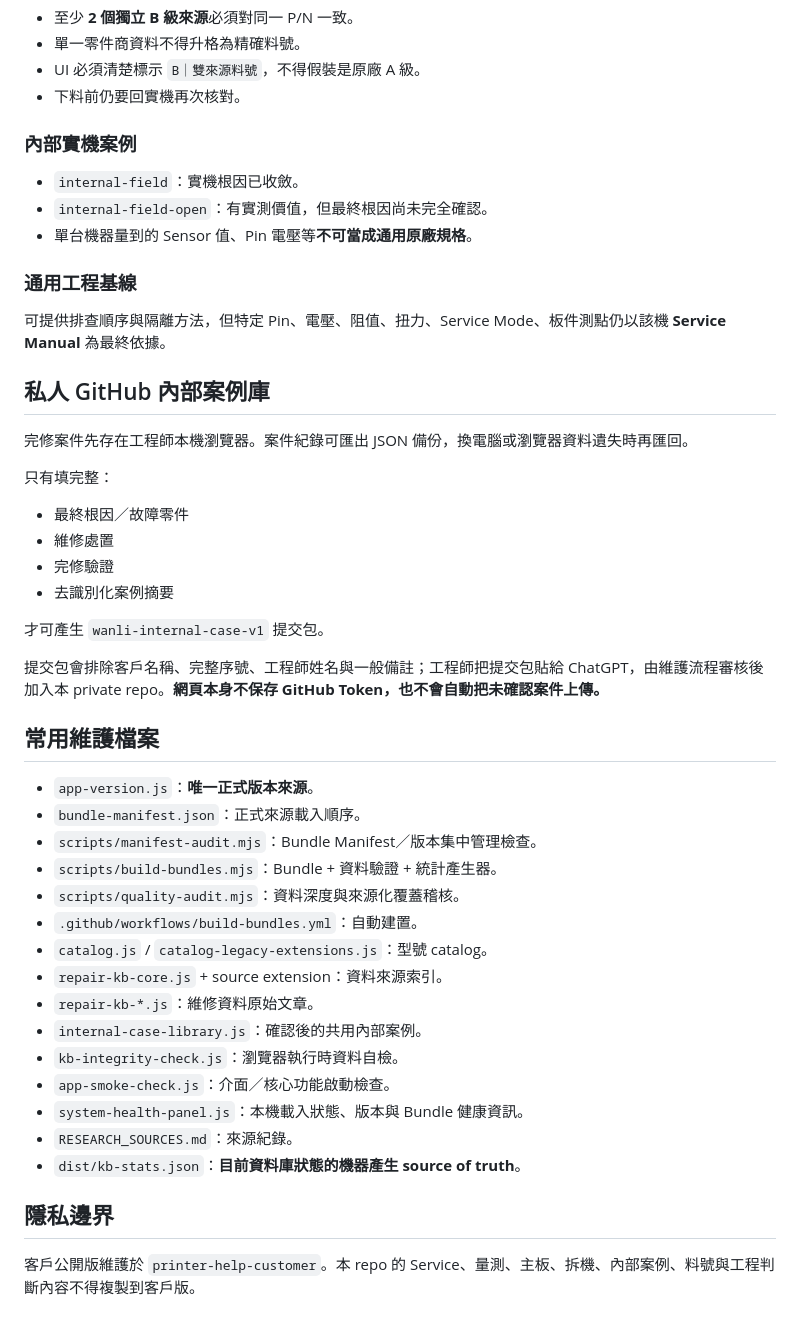
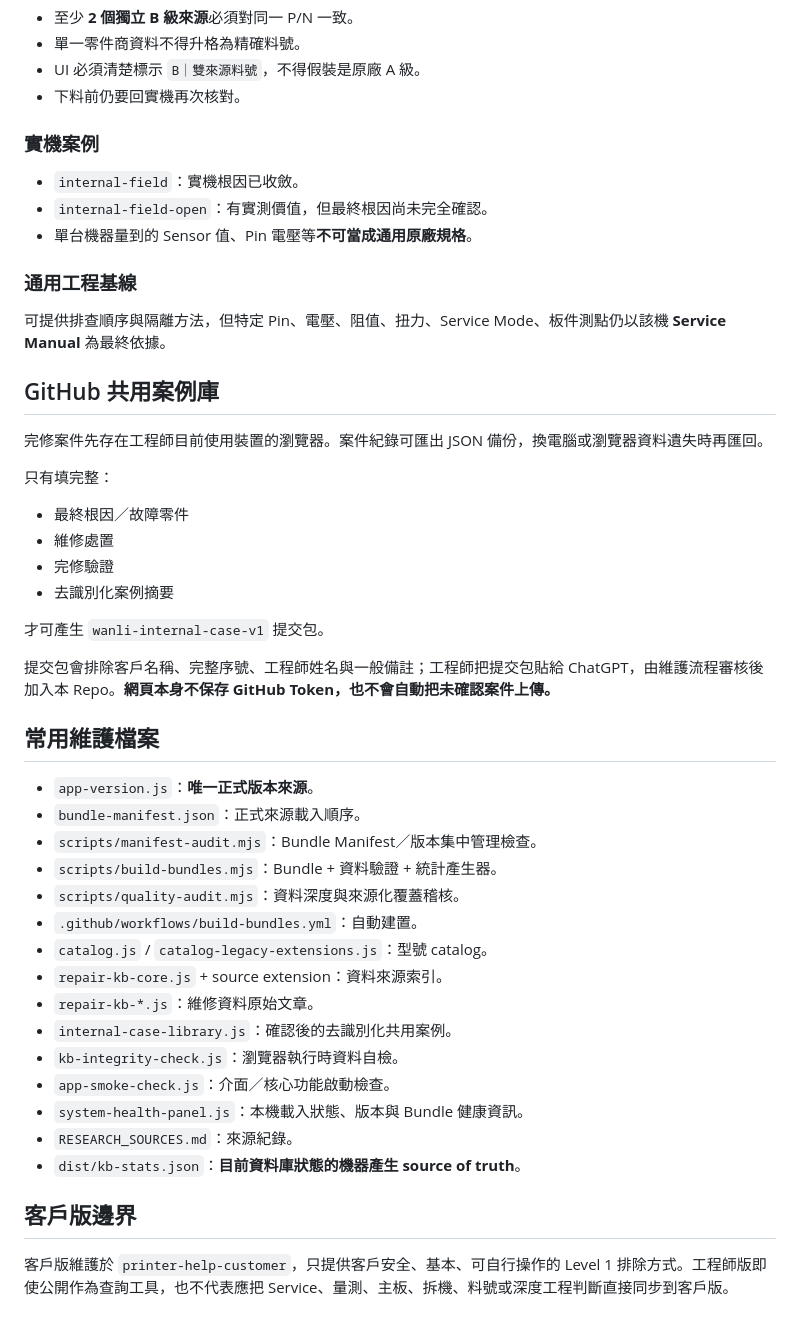
Before and after one commit to YKC1117/printer-help-engineer, a Markdown page: README.md, the part around one of its changes. Drawn GitHub-style.

```diff
--- a/README.md
+++ b/README.md
@@ -79,7 +97,7 @@
 - UI 必須清楚標示 `B｜雙來源料號`，不得假裝是原廠 A 級。
 - 下料前仍要回實機再次核對。
 
-### 內部實機案例
+### 實機案例
 
 - `internal-field`：實機根因已收斂。
 - `internal-field-open`：有實測價值，但最終根因尚未完全確認。
@@ -89,9 +107,9 @@
 
 可提供排查順序與隔離方法，但特定 Pin、電壓、阻值、扭力、Service Mode、板件測點仍以該機 **Service Manual** 為最終依據。
 
-## 私人 GitHub 內部案例庫
+## GitHub 共用案例庫
 
-完修案件先存在工程師本機瀏覽器。案件紀錄可匯出 JSON 備份，換電腦或瀏覽器資料遺失時再匯回。
+完修案件先存在工程師目前使用裝置的瀏覽器。案件紀錄可匯出 JSON 備份，換電腦或瀏覽器資料遺失時再匯回。
 
 只有填完整：
 
@@ -102,7 +120,7 @@
 
 才可產生 `wanli-internal-case-v1` 提交包。
 
-提交包會排除客戶名稱、完整序號、工程師姓名與一般備註；工程師把提交包貼給 ChatGPT，由維護流程審核後加入本 private repo。**網頁本身不保存 GitHub Token，也不會自動把未確認案件上傳。**
+提交包會排除客戶名稱、完整序號、工程師姓名與一般備註；工程師把提交包貼給 ChatGPT，由維護流程審核後加入本 Repo。**網頁本身不保存 GitHub Token，也不會自動把未確認案件上傳。**
 
 ## 常用維護檔案
 
@@ -115,13 +133,13 @@
 - `catalog.js` / `catalog-legacy-extensions.js`：型號 catalog。
 - `repair-kb-core.js` + source extension：資料來源索引。
 - `repair-kb-*.js`：維修資料原始文章。
-- `internal-case-library.js`：確認後的共用內部案例。
+- `internal-case-library.js`：確認後的去識別化共用案例。
 - `kb-integrity-check.js`：瀏覽器執行時資料自檢。
 - `app-smoke-check.js`：介面／核心功能啟動檢查。
 - `system-health-panel.js`：本機載入狀態、版本與 Bundle 健康資訊。
 - `RESEARCH_SOURCES.md`：來源紀錄。
 - `dist/kb-stats.json`：**目前資料庫狀態的機器產生 source of truth**。
 
-## 隱私邊界
+## 客戶版邊界
 
-客戶公開版維護於 `printer-help-customer`。本 repo 的 Service、量測、主板、拆機、內部案例、料號與工程判斷內容不得複製到客戶版。
+客戶版維護於 `printer-help-customer`，只提供客戶安全、基本、可自行操作的 Level 1 排除方式。工程師版即使公開作為查詢工具，也不代表應把 Service、量測、主板、拆機、料號或深度工程判斷直接同步到客戶版。
```
Also changed, not shown: other parts of README.md (+24 -6 lines).
